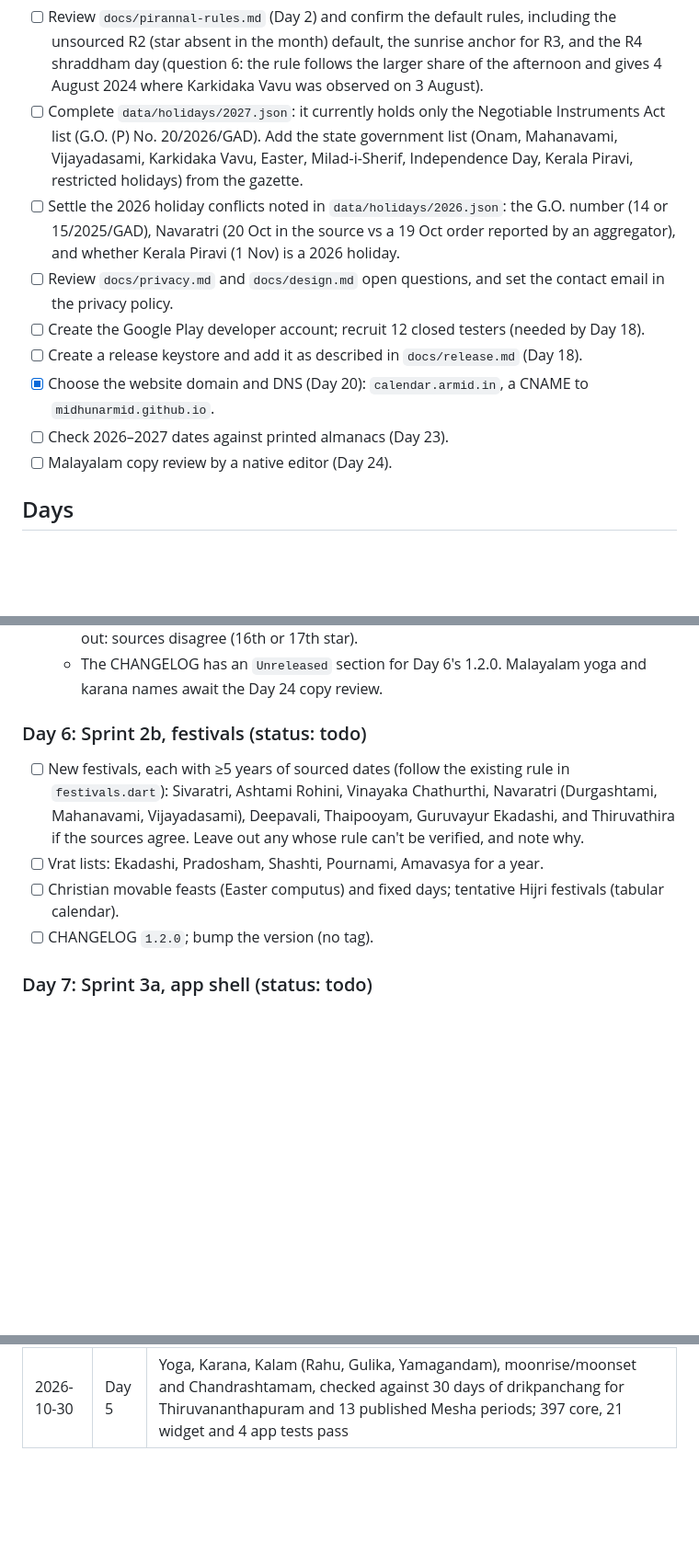
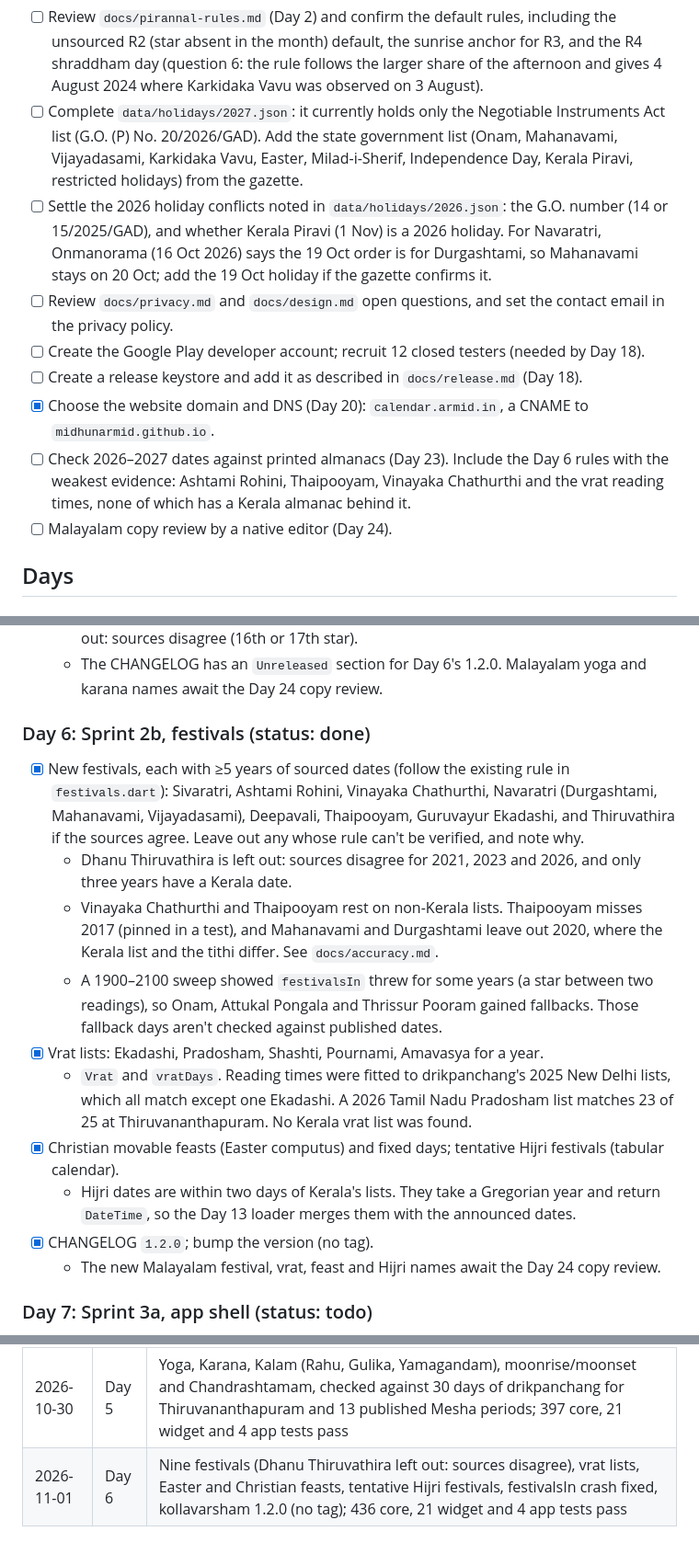
Before and after one commit to midhunarmid/kollavarsham, a Markdown page: docs/progress.md, 3 parts joined by grey strips. Shown at 92% size. Drawn GitHub-style; blank space fills up the shorter version.

Commit message:
progress: Day 6 done
Co-Authored-By: Claude Opus 5.5 <noreply@anthropic.com>

```diff
--- a/docs/progress.md
+++ b/docs/progress.md
@@ -29,12 +29,12 @@ This file drives the daily automated build of the plan in [app-roadmap.md](app-r
 
 - [ ] Review `docs/pirannal-rules.md` (Day 2) and confirm the default rules, including the unsourced R2 (star absent in the month) default, the sunrise anchor for R3, and the R4 shraddham day (question 6: the rule follows the larger share of the afternoon and gives 4 August 2024 where Karkidaka Vavu was observed on 3 August).
 - [ ] Complete `data/holidays/2027.json`: it currently holds only the Negotiable Instruments Act list (G.O. (P) No. 20/2026/GAD). Add the state government list (Onam, Mahanavami, Vijayadasami, Karkidaka Vavu, Easter, Milad-i-Sherif, Independence Day, Kerala Piravi, restricted holidays) from the gazette.
-- [ ] Settle the 2026 holiday conflicts noted in `data/holidays/2026.json`: the G.O. number (14 or 15/2025/GAD), Navaratri (20 Oct in the source vs a 19 Oct order reported by an aggregator), and whether Kerala Piravi (1 Nov) is a 2026 holiday.
+- [ ] Settle the 2026 holiday conflicts noted in `data/holidays/2026.json`: the G.O. number (14 or 15/2025/GAD), and whether Kerala Piravi (1 Nov) is a 2026 holiday. For Navaratri, Onmanorama (16 Oct 2026) says the 19 Oct order is for Durgashtami, so Mahanavami stays on 20 Oct; add the 19 Oct holiday if the gazette confirms it.
 - [ ] Review `docs/privacy.md` and `docs/design.md` open questions, and set the contact email in the privacy policy.
 - [ ] Create the Google Play developer account; recruit 12 closed testers (needed by Day 18).
 - [ ] Create a release keystore and add it as described in `docs/release.md` (Day 18).
 - [x] Choose the website domain and DNS (Day 20): `calendar.armid.in`, a CNAME to `midhunarmid.github.io`.
-- [ ] Check 2026–2027 dates against printed almanacs (Day 23).
+- [ ] Check 2026–2027 dates against printed almanacs (Day 23). Include the Day 6 rules with the weakest evidence: Ashtami Rohini, Thaipooyam, Vinayaka Chathurthi and the vrat reading times, none of which has a Kerala almanac behind it.
 - [ ] Malayalam copy review by a native editor (Day 24).
 
 ## Days
@@ -81,11 +81,17 @@ This file drives the daily automated build of the plan in [app-roadmap.md](app-r
   - `chandrashtamam` takes a `Rashi`, because 9 stars straddle two rashis; `Nakshatra.rashiOf(pada)` gives it. The app must ask for the pada for those stars (Day 8/10). It matches the 13 published Mesha periods of 2026. The star-level window is left out: sources disagree (16th or 17th star).
   - The CHANGELOG has an `Unreleased` section for Day 6's 1.2.0. Malayalam yoga and karana names await the Day 24 copy review.
 
-### Day 6: Sprint 2b, festivals (status: todo)
-- [ ] New festivals, each with ≥5 years of sourced dates (follow the existing rule in `festivals.dart`): Sivaratri, Ashtami Rohini, Vinayaka Chathurthi, Navaratri (Durgashtami, Mahanavami, Vijayadasami), Deepavali, Thaipooyam, Guruvayur Ekadashi, and Thiruvathira if the sources agree. Leave out any whose rule can't be verified, and note why.
-- [ ] Vrat lists: Ekadashi, Pradosham, Shashti, Pournami, Amavasya for a year.
-- [ ] Christian movable feasts (Easter computus) and fixed days; tentative Hijri festivals (tabular calendar).
-- [ ] CHANGELOG `1.2.0`; bump the version (no tag).
+### Day 6: Sprint 2b, festivals (status: done)
+- [x] New festivals, each with ≥5 years of sourced dates (follow the existing rule in `festivals.dart`): Sivaratri, Ashtami Rohini, Vinayaka Chathurthi, Navaratri (Durgashtami, Mahanavami, Vijayadasami), Deepavali, Thaipooyam, Guruvayur Ekadashi, and Thiruvathira if the sources agree. Leave out any whose rule can't be verified, and note why.
+  - Dhanu Thiruvathira is left out: sources disagree for 2021, 2023 and 2026, and only three years have a Kerala date.
+  - Vinayaka Chathurthi and Thaipooyam rest on non-Kerala lists. Thaipooyam misses 2017 (pinned in a test), and Mahanavami and Durgashtami leave out 2020, where the Kerala list and the tithi differ. See `docs/accuracy.md`.
+  - A 1900–2100 sweep showed `festivalsIn` threw for some years (a star between two readings), so Onam, Attukal Pongala and Thrissur Pooram gained fallbacks. Those fallback days aren't checked against published dates.
+- [x] Vrat lists: Ekadashi, Pradosham, Shashti, Pournami, Amavasya for a year.
+  - `Vrat` and `vratDays`. Reading times were fitted to drikpanchang's 2025 New Delhi lists, which all match except one Ekadashi. A 2026 Tamil Nadu Pradosham list matches 23 of 25 at Thiruvananthapuram. No Kerala vrat list was found.
+- [x] Christian movable feasts (Easter computus) and fixed days; tentative Hijri festivals (tabular calendar).
+  - Hijri dates are within two days of Kerala's lists. They take a Gregorian year and return `DateTime`, so the Day 13 loader merges them with the announced dates.
+- [x] CHANGELOG `1.2.0`; bump the version (no tag).
+  - The new Malayalam festival, vrat, feast and Hijri names await the Day 24 copy review.
 
 ### Day 7: Sprint 3a, app shell (status: todo)
 - [ ] go_router navigation (bottom bar: Today, Calendar, People, Tools, Settings), theme with light/dark/system, ml/en l10n for every UI string.
@@ -179,3 +185,4 @@ This file drives the daily automated build of the plan in [app-roadmap.md](app-r
 | 2026-10-30 | Day 3 | Recurrence engine (NakshatraInMonth, NakshatraMonthly, MalayalamDateYearly/Monthly, GregorianYearly), DuplicateRule/AbsentRule, JSON; 37 new tests incl. Onam 2009–2025 cross-check and 1950–2100 property tests; all 146 core tests pass |
 | 2026-10-30 | Day 4 | BirthDetails (pada, rashi, tithi, Malayalam date), Rashi, TithiInMonth (shraddham, afternoon rule) and TithiEveryPaksha, kollavarsham 1.1.0 (no tag); 171 core, 21 widget and 4 app tests pass; R4 differs from Karkidaka Vavu in 2024, sent to owner review |
 | 2026-10-30 | Day 5 | Yoga, Karana, Kalam (Rahu, Gulika, Yamagandam), moonrise/moonset and Chandrashtamam, checked against 30 days of drikpanchang for Thiruvananthapuram and 13 published Mesha periods; 397 core, 21 widget and 4 app tests pass |
+| 2026-11-01 | Day 6 | Nine festivals (Dhanu Thiruvathira left out: sources disagree), vrat lists, Easter and Christian feasts, tentative Hijri festivals, festivalsIn crash fixed, kollavarsham 1.2.0 (no tag); 436 core, 21 widget and 4 app tests pass |
```
